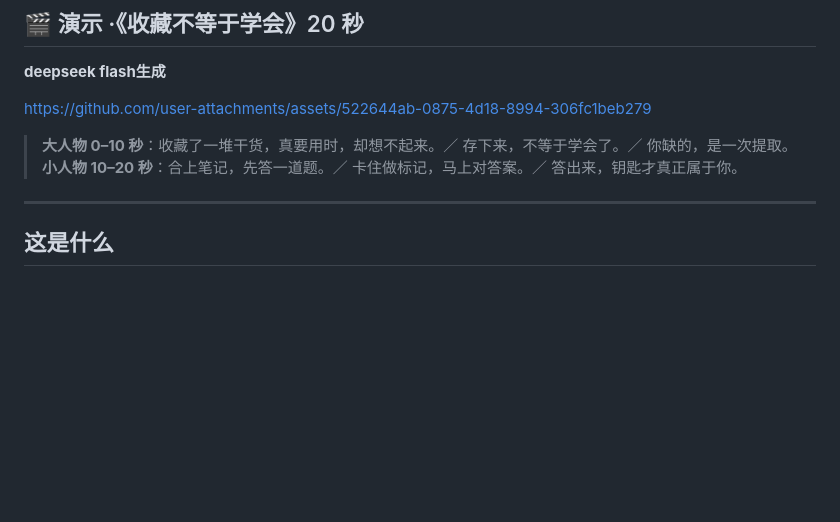
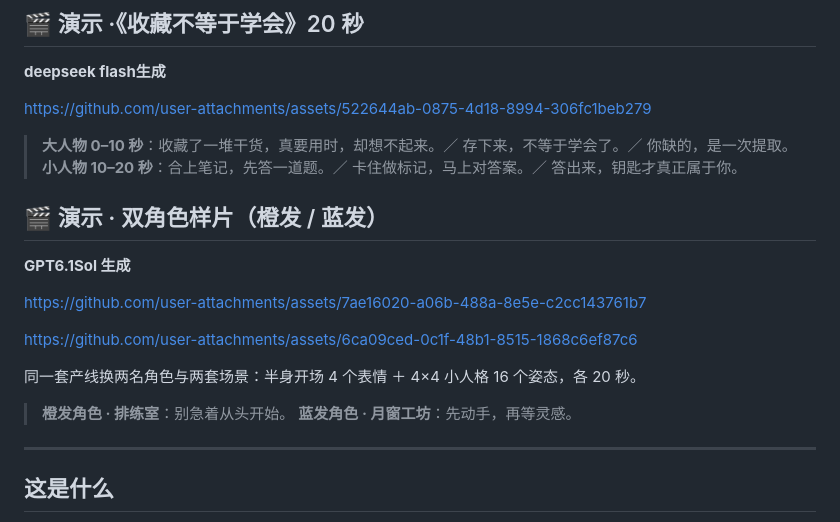
Before and after one commit to HRuiCcc/RuiC-pixel-explainer, a Markdown page: README.md, the part around the change. GitHub-like rendering; blank space fills up the shorter version.

Commit message:
演示段新增「双角色样片」：橙发/蓝发两支 20 秒片（GPT6.1Sol 生成）

```diff
--- a/README.md
+++ b/README.md
@@ -16,6 +16,19 @@
 
 > **大人物 0–10 秒**：收藏了一堆干货，真要用时，却想不起来。／ 存下来，不等于学会了。／ 你缺的，是一次提取。
 > **小人物 10–20 秒**：合上笔记，先答一道题。／ 卡住做标记，马上对答案。／ 答出来，钥匙才真正属于你。
+
+## 🎬 演示 · 双角色样片（橙发 / 蓝发）
+
+**GPT6.1Sol 生成**
+
+<https://github.com/user-attachments/assets/7ae16020-a06b-488a-8e5e-c2cc143761b7>
+
+<https://github.com/user-attachments/assets/6ca09ced-0c1f-48b1-8515-1868c6ef87c6>
+
+同一套产线换两名角色与两套场景：半身开场 4 个表情 ＋ 4×4 小人格 16 个姿态，各 20 秒。
+
+> **橙发角色 · 排练室**：别急着从头开始。
+> **蓝发角色 · 月窗工坊**：先动手，再等灵感。
 
 ---
 
```
